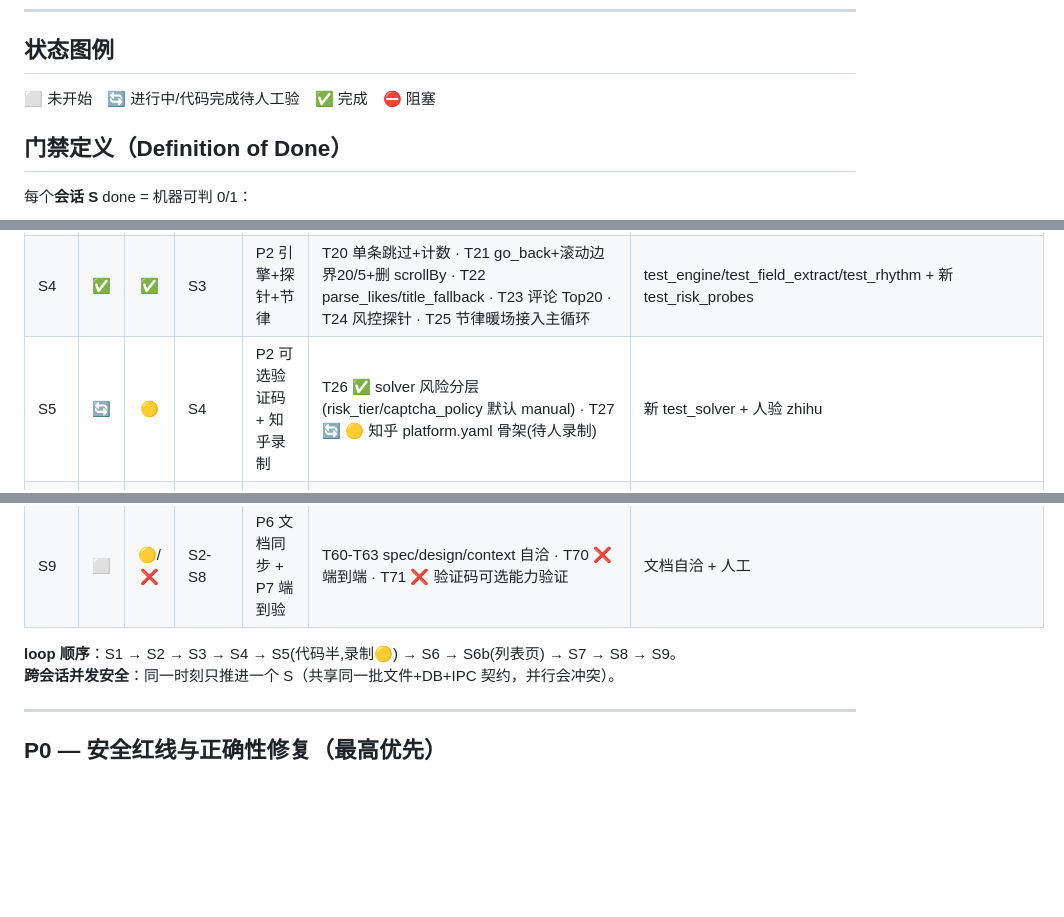
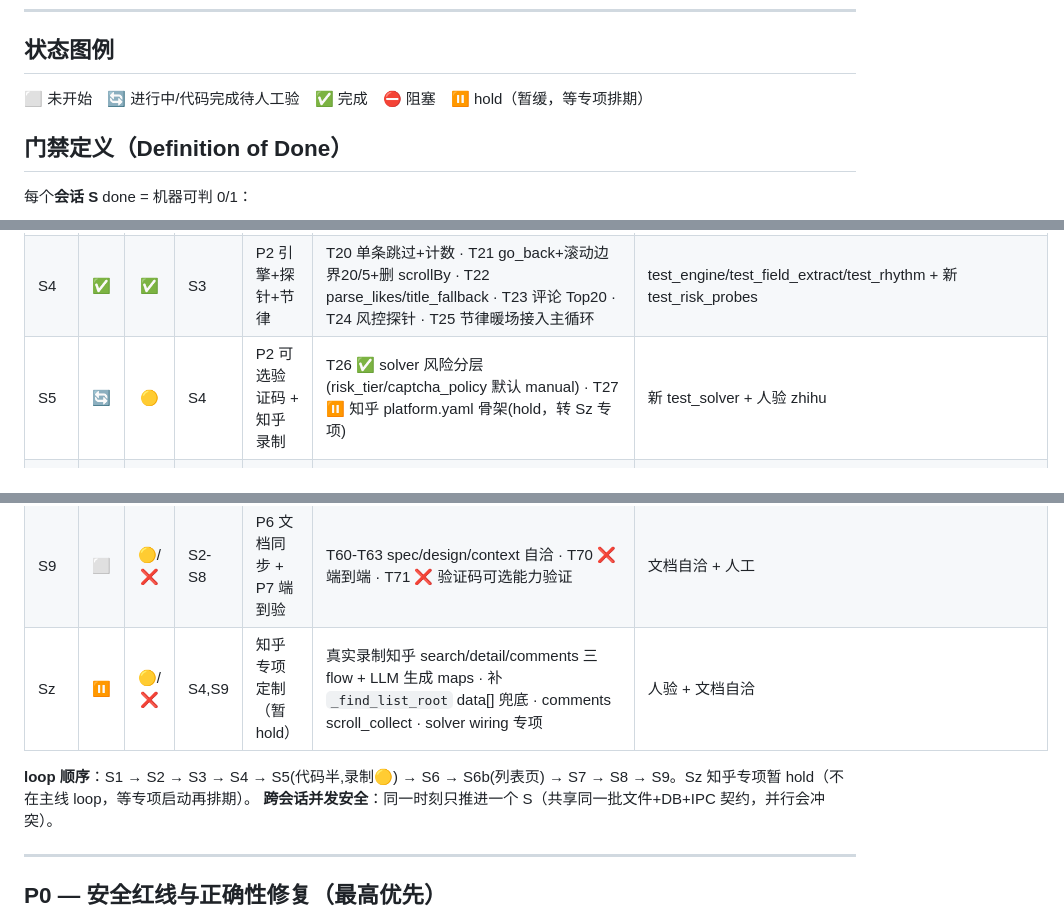
Before and after one commit to graysong001/semilabs-hone, a Markdown page: docs/PRD_ALIGN_TASKS.md, 3 parts joined by grey strips. GitHub-like rendering; blank space fills up the shorter version.

```diff
--- a/docs/PRD_ALIGN_TASKS.md
+++ b/docs/PRD_ALIGN_TASKS.md
@@ -100,7 +106,7 @@
 
 ## 状态图例
 
-⬜ 未开始　🔄 进行中/代码完成待人工验　✅ 完成　⛔ 阻塞
+⬜ 未开始　🔄 进行中/代码完成待人工验　✅ 完成　⛔ 阻塞　⏸ hold（暂缓，等专项排期）
 
 ## 门禁定义（Definition of Done）
 
@@ -124,14 +130,15 @@
 | S2 | ✅ | ✅ | S1 | P0 IPC/安全 wiring | T05 server 读后即焚+坏文件+心跳+control 分发 · T06 心跳看门狗 30s→paused · T07 单任务并发锁 · T08 cdp 端口冲突 · T09 约束 linter 扩展 | test_ipc/test_routes/test_cdp/check_constraints |
 | S3 | ✅ | ✅ | S2 | P1 数据模型对齐 | T10 WAL · T11-T13 collection_* 三表原地改名(UUID+UNIQUE+metrics_json+publish_time VARCHAR) · T14 repository upsert · T15 schemas 校验 | test_models/test_routes |
 | S4 | ✅ | ✅ | S3 | P2 引擎+探针+节律 | T20 单条跳过+计数 · T21 go_back+滚动边界20/5+删 scrollBy · T22 parse_likes/title_fallback · T23 评论 Top20 · T24 风控探针 · T25 节律暖场接入主循环 | test_engine/test_field_extract/test_rhythm + 新 test_risk_probes |
-| S5 | 🔄 | 🟡 | S4 | P2 可选验证码 + 知乎录制 | T26 ✅ solver 风险分层(risk_tier/captcha_policy 默认 manual) · T27 🔄 🟡 知乎 platform.yaml 骨架(待人录制) | 新 test_solver + 人验 zhihu |
+| S5 | 🔄 | 🟡 | S4 | P2 可选验证码 + 知乎录制 | T26 ✅ solver 风险分层(risk_tier/captcha_policy 默认 manual) · T27 ⏸ 知乎 platform.yaml 骨架(hold，转 Sz 专项) | 新 test_solver + 人验 zhihu |
 | S6 | ✅ | ✅ | S3,S2 | P3 UI 行为（保留 WS） | T30 htmx+Pico · T31 状态徽章 · T32 创建任务 dialog+校验+耗时 modal · T33 乐观锁 · T34 master-detail 评论 · T35 心跳指示灯 · T36 错误 Toast | test_routes |
 | S6b | ✅ | ✅ | S6 | P3.5 任务控制台列表页 | T37 GET /tasks 列表页+空状态 · T38 行/操作片段端点(乐观刷新) · T39 创建→afterbegin 插行接入 | test_routes |
 | S7 | ⬜ | ✅ | S3 | P4 CSV 宽表 | T40 宽表重写(10 中文表头+utf-8-sig+转义) · T41 导出路由+空数据防御 | test_csv_export/test_routes |
 | S8 | ⬜ | ✅ | S4-S7 | P5 测试门禁 | T50 PRD §8 全部 BDD 落 pytest · T51 覆盖率 ≥85% | tests/prd_bdd/ + cov 门 |
 | S9 | ⬜ | 🟡/❌ | S2-S8 | P6 文档同步 + P7 端到验 | T60-T63 spec/design/context 自洽 · T70 ❌ 端到端 · T71 ❌ 验证码可选能力验证 | 文档自洽 + 人工 |
+| Sz | ⏸ | 🟡/❌ | S4,S9 | 知乎专项定制（暂 hold） | 真实录制知乎 search/detail/comments 三 flow + LLM 生成 maps · 补 `_find_list_root` data[] 兜底 · comments scroll_collect · solver wiring 专项 | 人验 + 文档自洽 |
 
-**loop 顺序**：S1 → S2 → S3 → S4 → S5(代码半,录制🟡) → S6 → S6b(列表页) → S7 → S8 → S9。
+**loop 顺序**：S1 → S2 → S3 → S4 → S5(代码半,录制🟡) → S6 → S6b(列表页) → S7 → S8 → S9。Sz 知乎专项暂 hold（不在主线 loop，等专项启动再排期）。
 **跨会话并发安全**：同一时刻只推进一个 S（共享同一批文件+DB+IPC 契约，并行会冲突）。
 
 ---
```
Also changed, not shown: other parts of docs/PRD_ALIGN_TASKS.md (+12 -4 lines).
